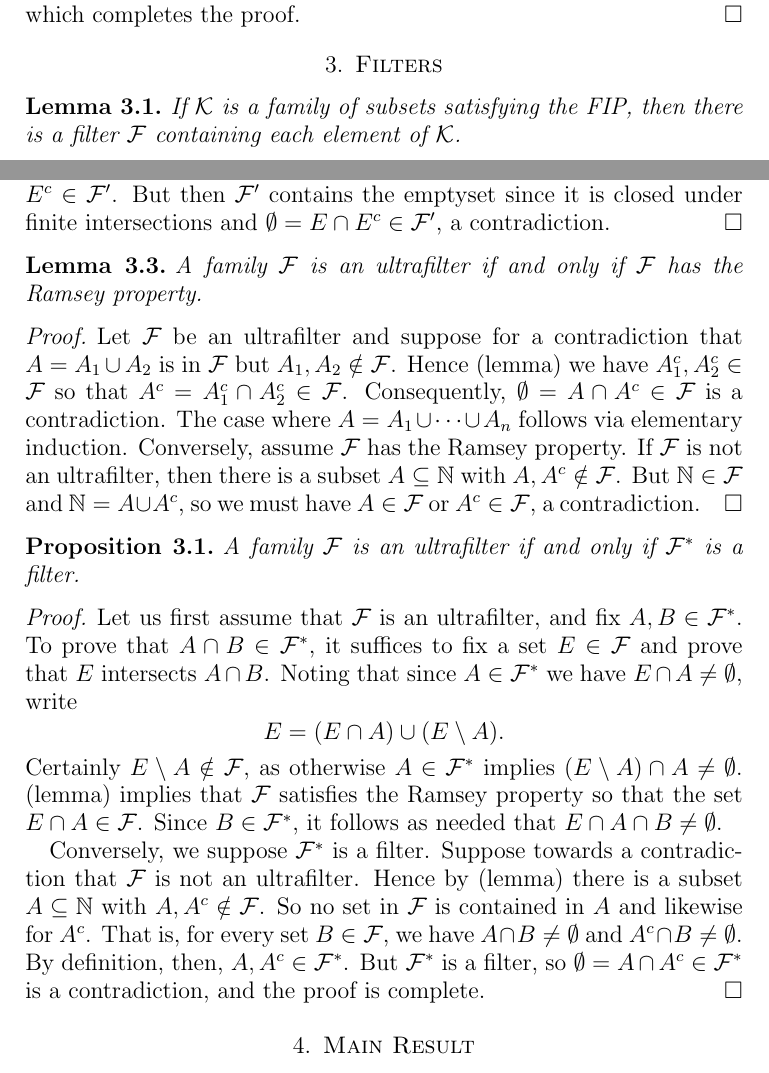
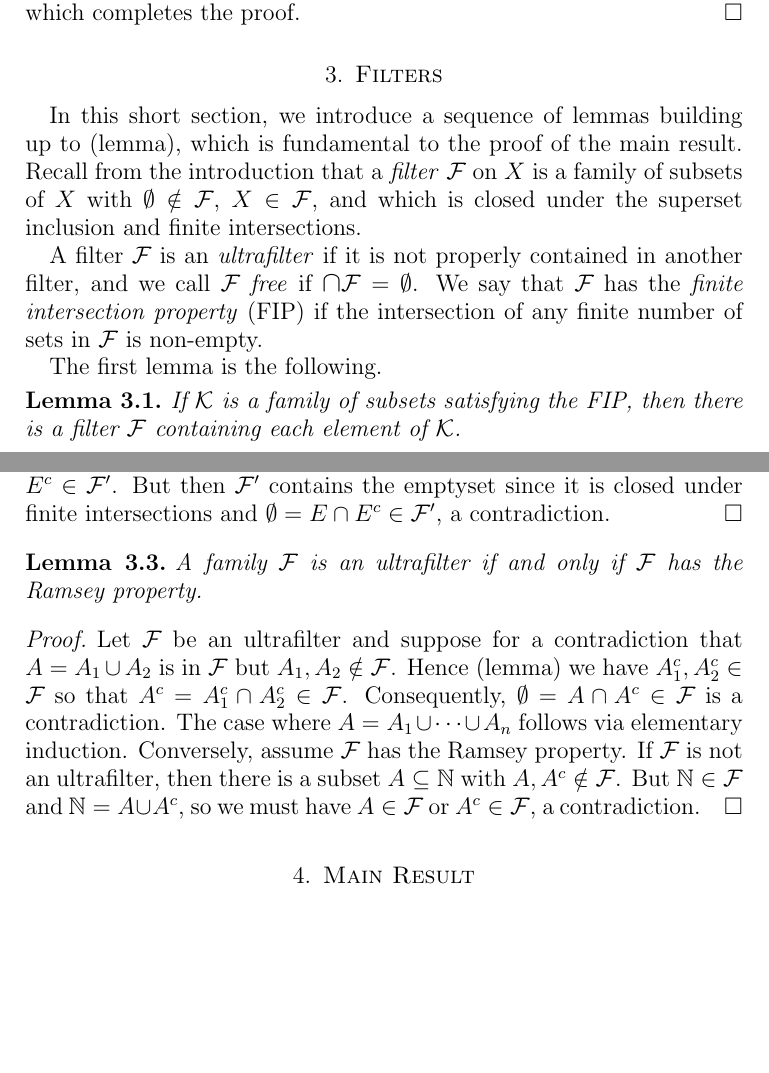
Before and after one commit to jakegameroff/diametric-colourings, a LaTeX paper (main.tex, which reads sections/filters.tex): two parts of pages 6 and 7 of 10 before the commit and two parts of pages 6 and 7 of 9 after it, joined at a grey line, cut so that both start at the same text, the shorter picture padded with empty space. Compiled offline with pdfLaTeX.

Commit message:
filter draft done

```diff
--- a/sections/filters.tex
+++ b/sections/filters.tex
@@ -1,5 +1,10 @@
 %! TeX root: ../main.tex
 \section{Filters}
+In this short section, we introduce a sequence of lemmas building up to (lemma), which is fundamental to the proof of the main result. Recall from the introduction that a \emph{filter} \( \mathcal{F}  \) on \( X \) is a family of subsets of \( X \) with \( \emptyset \notin \mathcal{F}  \), \( X \in \mathcal{F}  \), and which is closed under the superset inclusion and finite intersections.
+
+A filter \( \mathcal{F}  \) is an \emph{ultrafilter} if it is not properly contained in another filter, and we call \( \mathcal{F}  \) \emph{free} if \( \medcap \mathcal{F} = \emptyset  \). We say that \( \mathcal{F}  \) has the \emph{finite intersection property} (FIP) if the intersection of any finite number of sets in \( \mathcal{F}  \) is non-empty.
+
+The first lemma is the following.
 \begin{lemma}
  If \( \mathcal{K}  \) is a family of subsets satisfying the FIP, then there is a filter \(  \mathcal{F}  \) containing each element of \( \mathcal{K}  \).
 \end{lemma}
@@ -20,6 +25,7 @@ A family \( \mathcal{F}  \) is an ultrafilter if and only if \( \mathcal{F}  \)
 \begin{proof}
 	Let \( \mathcal{F}  \) be an ultrafilter and suppose for a contradiction that \( A = A_1 \cup A_2 \) is in \( \mathcal{F}\) but \( A_1, A_2 \notin \mathcal{F}  \). Hence (lemma) we have \( A_1^{c} , A_2^{c} \in \mathcal{F}  \) so that \( A^{c} = A_1^{c} \cap A_2^{c} \in \mathcal{F}  \). Consequently, \( \emptyset = A \cap A^{c} \in \mathcal{F}  \) is a contradiction. The case where \( A = A_1 \cup \cdots \cup A_{n}  \) follows via elementary induction. Conversely, assume \( \mathcal{F}  \) has the Ramsey property. If \( \mathcal{F}  \) is not an ultrafilter, then there is a subset \( A \subseteq \mathbb{N}  \) with \( A, A^{c} \notin \mathcal{F}  \). But \( \mathbb{N} \in \mathcal{F}  \) and \( \mathbb{N} = A \cup A^{c}  \), so we must have \( A \in \mathcal{F}  \) or \( A^{c} \in \mathcal{F}  \), a contradiction.
 \end{proof}
+\begin{comment}
 \begin{proposition}
 A family \( \mathcal{F}  \) is an ultrafilter if and only if \( \mathcal{F} ^{\ast}  \) is a filter.
 \end{proposition}
```
Also changed, not shown: main.pdf, sections/filters.tex (1 more changed lines).
